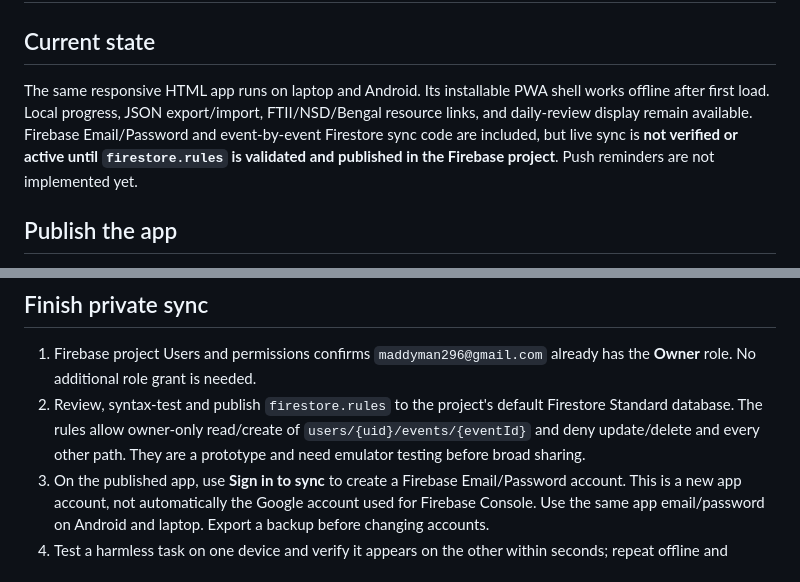
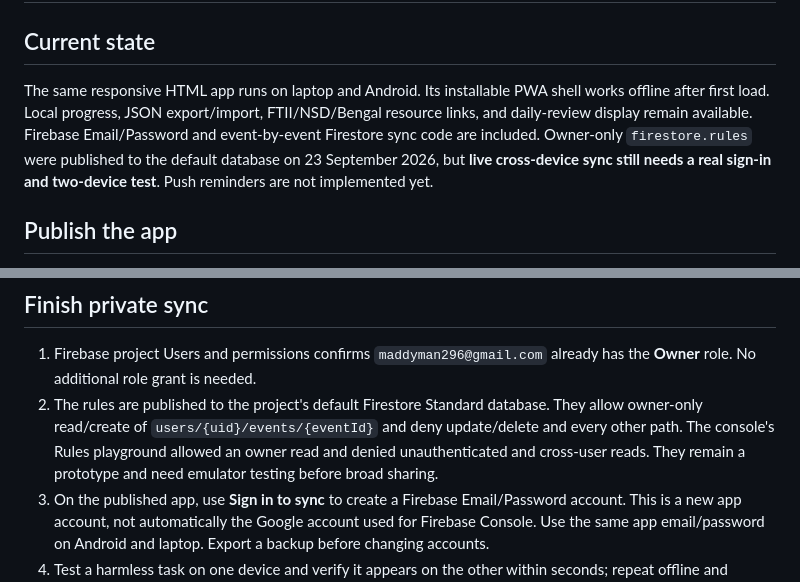
Before and after one commit to bykeshu/Acting-Entrace-Studio, a Markdown page: ANDROID_DEPLOYMENT.md, 2 parts joined by grey strips. GitHub-like rendering.

Commit message:
Record published Firestore rules and sync validation status

```diff
--- a/ANDROID_DEPLOYMENT.md
+++ b/ANDROID_DEPLOYMENT.md
@@ -2,7 +2,7 @@
 
 ## Current state
 
-The same responsive HTML app runs on laptop and Android. Its installable PWA shell works offline after first load. Local progress, JSON export/import, FTII/NSD/Bengal resource links, and daily-review display remain available. Firebase Email/Password and event-by-event Firestore sync code are included, but live sync is **not verified or active until `firestore.rules` is validated and published in the Firebase project**. Push reminders are not implemented yet.
+The same responsive HTML app runs on laptop and Android. Its installable PWA shell works offline after first load. Local progress, JSON export/import, FTII/NSD/Bengal resource links, and daily-review display remain available. Firebase Email/Password and event-by-event Firestore sync code are included. Owner-only `firestore.rules` were published to the default database on 23 September 2026, but **live cross-device sync still needs a real sign-in and two-device test**. Push reminders are not implemented yet.
 
 ## Publish the app
 
@@ -15,7 +15,7 @@ Open that HTTPS address in Chrome on Android, use Chrome menu **Add to Home scre
 ## Finish private sync
 
 1. Firebase project Users and permissions confirms `maddyman296@gmail.com` already has the **Owner** role. No additional role grant is needed.
-2. Review, syntax-test and publish `firestore.rules` to the project's default Firestore Standard database. The rules allow owner-only read/create of `users/{uid}/events/{eventId}` and deny update/delete and every other path. They are a prototype and need emulator testing before broad sharing.
+2. The rules are published to the project's default Firestore Standard database. They allow owner-only read/create of `users/{uid}/events/{eventId}` and deny update/delete and every other path. The console's Rules playground allowed an owner read and denied unauthenticated and cross-user reads. They remain a prototype and need emulator testing before broad sharing.
 3. On the published app, use **Sign in to sync** to create a Firebase Email/Password account. This is a new app account, not automatically the Google account used for Firebase Console. Use the same app email/password on Android and laptop. Export a backup before changing accounts.
 4. Test a harmless task on one device and verify it appears on the other within seconds; repeat offline and reconnect. Confirm the status changes from Pending sync to Synced. Do not consider cross-device sync verified until this works.
 
```
